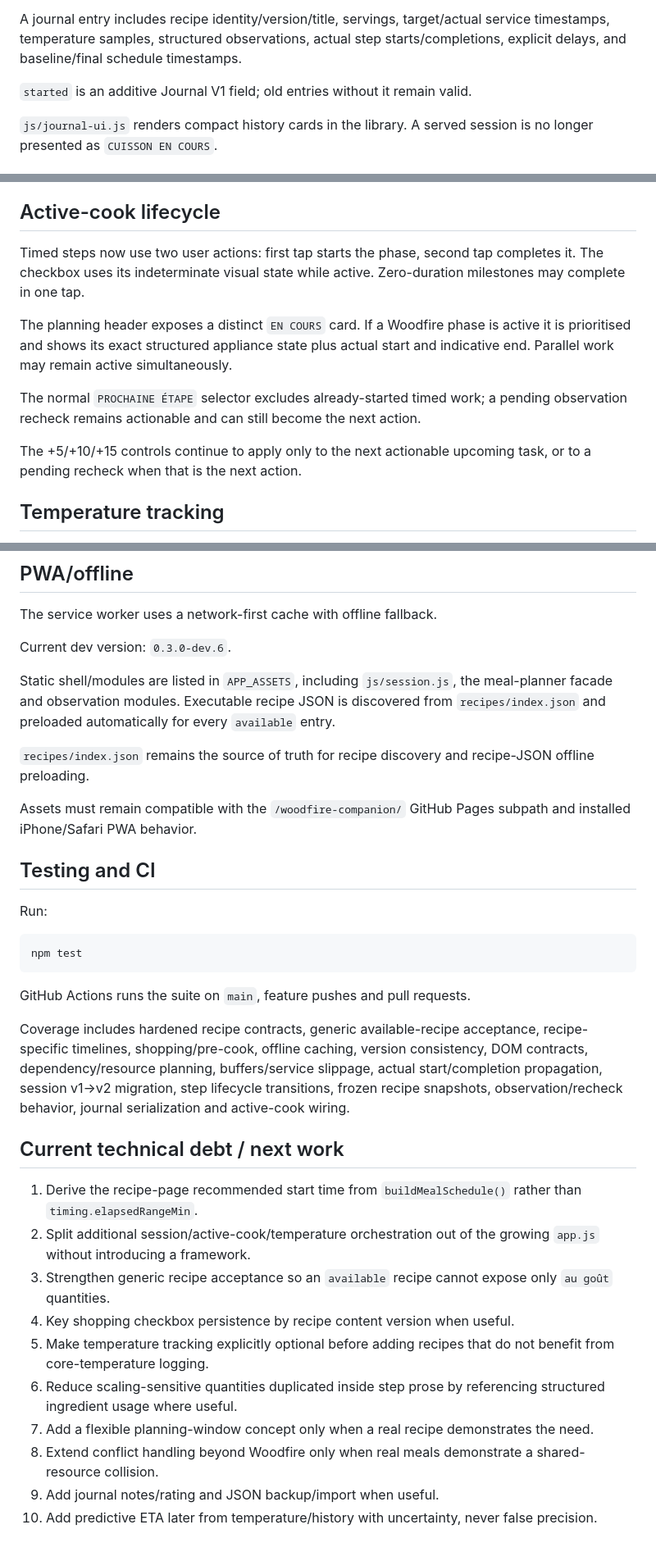
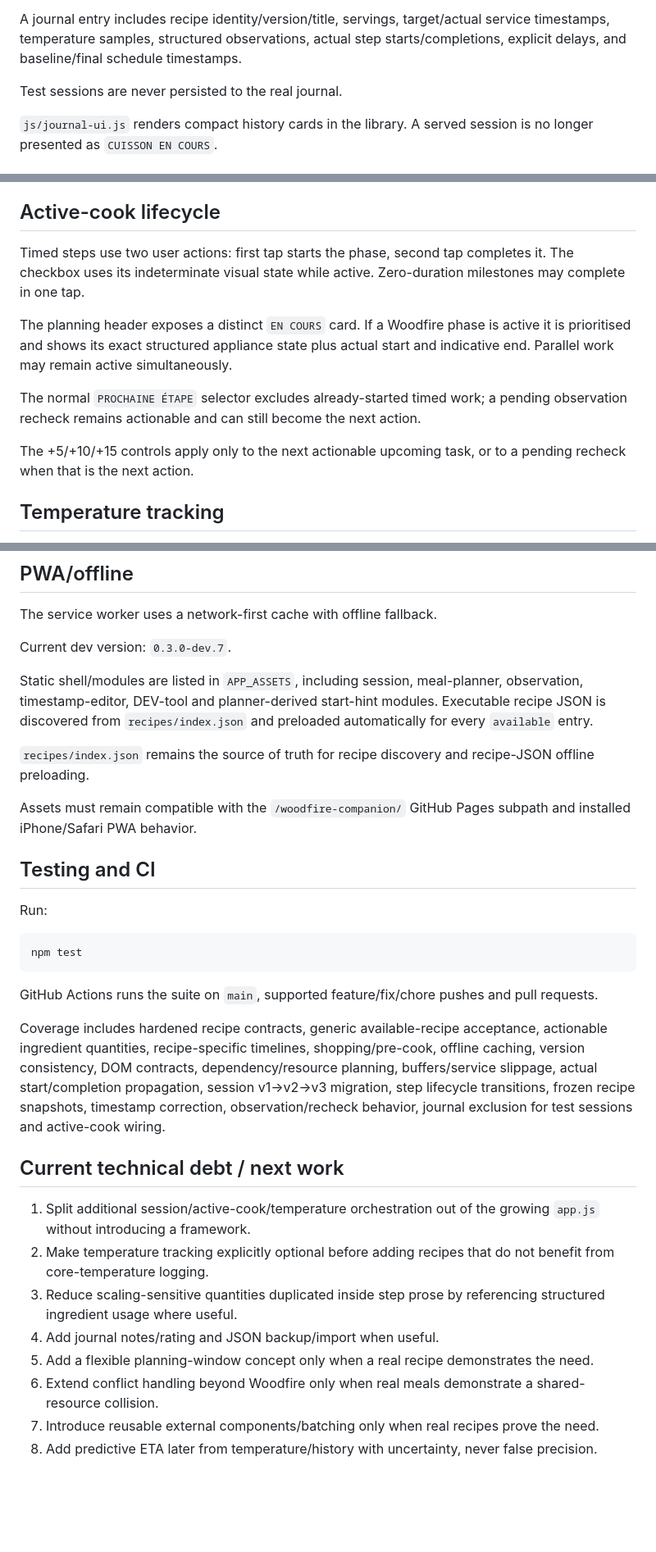
Before and after one commit to Alanb3110/woodfire-companion, a Markdown page: sources/TECHNICAL_CONTEXT.md, 3 parts joined by grey strips. Shown at 82% size. Rendered like a GitHub page; blank space fills up the shorter version.

Commit message:
docs: sync technical context after session v3

````diff
--- a/sources/TECHNICAL_CONTEXT.md
+++ b/sources/TECHNICAL_CONTEXT.md
@@ -104,7 +113,7 @@ Completed meal sessions are stored separately under `woodfire-companion-journal-
 
 A journal entry includes recipe identity/version/title, servings, target/actual service timestamps, temperature samples, structured observations, actual step starts/completions, explicit delays, and baseline/final schedule timestamps.
 
-`started` is an additive Journal V1 field; old entries without it remain valid.
+Test sessions are never persisted to the real journal.
 
 `js/journal-ui.js` renders compact history cards in the library. A served session is no longer presented as `CUISSON EN COURS`.
 
@@ -129,13 +138,13 @@ Planner V1 supports dependency-only recipes with no fixed offsets, midnight cros
 Serving count is carried through the meal-plan context but does not yet modify durations or synthesize batches.
 
 ## Active-cook lifecycle
-Timed steps now use two user actions: first tap starts the phase, second tap completes it. The checkbox uses its indeterminate visual state while active. Zero-duration milestones may complete in one tap.
+Timed steps use two user actions: first tap starts the phase, second tap completes it. The checkbox uses its indeterminate visual state while active. Zero-duration milestones may complete in one tap.
 
 The planning header exposes a distinct `EN COURS` card. If a Woodfire phase is active it is prioritised and shows its exact structured appliance state plus actual start and indicative end. Parallel work may remain active simultaneously.
 
 The normal `PROCHAINE ÉTAPE` selector excludes already-started timed work; a pending observation recheck remains actionable and can still become the next action.
 
-The +5/+10/+15 controls continue to apply only to the next actionable upcoming task, or to a pending recheck when that is the next action.
+The +5/+10/+15 controls apply only to the next actionable upcoming task, or to a pending recheck when that is the next action.
 
 ## Temperature tracking
 Manual logging remains fast and independent. A measurement records timestamp, °C value and source.
@@ -149,9 +158,9 @@ No ETA is currently inferred from temperature slope.
 ## PWA/offline
 The service worker uses a network-first cache with offline fallback.
 
-Current dev version: `0.3.0-dev.6`.
+Current dev version: `0.3.0-dev.7`.
 
-Static shell/modules are listed in `APP_ASSETS`, including `js/session.js`, the meal-planner facade and observation modules. Executable recipe JSON is discovered from `recipes/index.json` and preloaded automatically for every `available` entry.
+Static shell/modules are listed in `APP_ASSETS`, including session, meal-planner, observation, timestamp-editor, DEV-tool and planner-derived start-hint modules. Executable recipe JSON is discovered from `recipes/index.json` and preloaded automatically for every `available` entry.
 
 `recipes/index.json` remains the source of truth for recipe discovery and recipe-JSON offline preloading.
 
@@ -164,18 +173,16 @@ Run:
 npm test
 ```
 
-GitHub Actions runs the suite on `main`, feature pushes and pull requests.
+GitHub Actions runs the suite on `main`, supported feature/fix/chore pushes and pull requests.
 
-Coverage includes hardened recipe contracts, generic available-recipe acceptance, recipe-specific timelines, shopping/pre-cook, offline caching, version consistency, DOM contracts, dependency/resource planning, buffers/service slippage, actual start/completion propagation, session v1→v2 migration, step lifecycle transitions, frozen recipe snapshots, observation/recheck behavior, journal serialization and active-cook wiring.
+Coverage includes hardened recipe contracts, generic available-recipe acceptance, actionable ingredient quantities, recipe-specific timelines, shopping/pre-cook, offline caching, version consistency, DOM contracts, dependency/resource planning, buffers/service slippage, actual start/completion propagation, session v1→v2→v3 migration, step lifecycle transitions, frozen recipe snapshots, timestamp correction, observation/recheck behavior, journal exclusion for test sessions and active-cook wiring.
 
 ## Current technical debt / next work
-1. Derive the recipe-page recommended start time from `buildMealSchedule()` rather than `timing.elapsedRangeMin`.
-2. Split additional session/active-cook/temperature orchestration out of the growing `app.js` without introducing a framework.
-3. Strengthen generic recipe acceptance so an `available` recipe cannot expose only `au goût` quantities.
-4. Key shopping checkbox persistence by recipe content version when useful.
-5. Make temperature tracking explicitly optional before adding recipes that do not benefit from core-temperature logging.
-6. Reduce scaling-sensitive quantities duplicated inside step prose by referencing structured ingredient usage where useful.
-7. Add a flexible planning-window concept only when a real recipe demonstrates the need.
-8. Extend conflict handling beyond Woodfire only when real meals demonstrate a shared-resource collision.
-9. Add journal notes/rating and JSON backup/import when useful.
-10. Add predictive ETA later from temperature/history with uncertainty, never false precision.
+1. Split additional session/active-cook/temperature orchestration out of the growing `app.js` without introducing a framework.
+2. Make temperature tracking explicitly optional before adding recipes that do not benefit from core-temperature logging.
+3. Reduce scaling-sensitive quantities duplicated inside step prose by referencing structured ingredient usage where useful.
+4. Add journal notes/rating and JSON backup/import when useful.
+5. Add a flexible planning-window concept only when a real recipe demonstrates the need.
+6. Extend conflict handling beyond Woodfire only when real meals demonstrate a shared-resource collision.
+7. Introduce reusable external components/batching only when real recipes prove the need.
+8. Add predictive ETA later from temperature/history with uncertainty, never false precision.
````
Also changed, not shown: other parts of sources/TECHNICAL_CONTEXT.md (+25 -16 lines).
